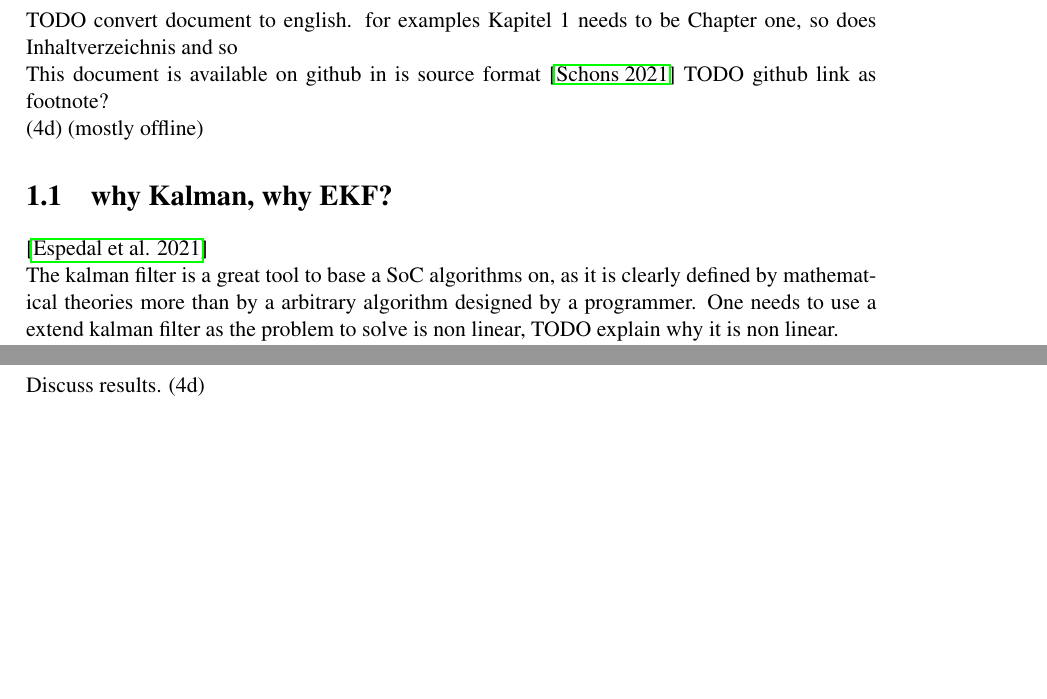
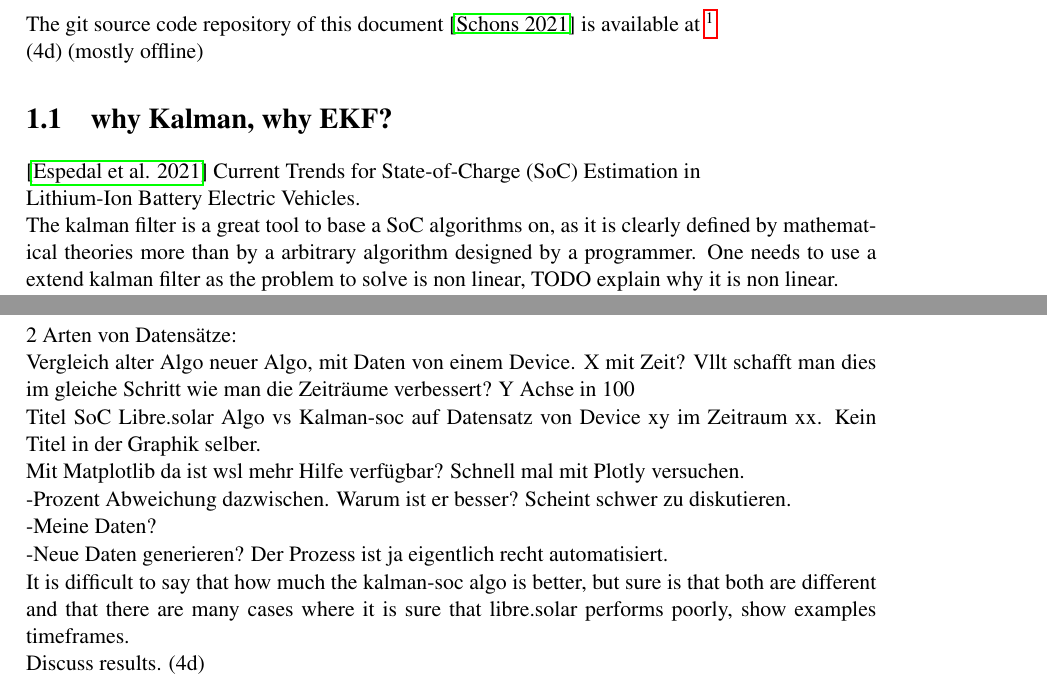
Before and after one commit to mulles/Doc_Projekt-Labor_SOC, a LaTeX thesis (main.tex, which reads A_Introduction.tex): two parts of pages 7 and 13 of 21, joined at a grey line, cut at the place of the change, the shorter picture padded with empty space. Compiled offline with pdfLaTeX; a LaTeX package or settings file that is missing is left out.

Commit message:
some general updates, backup before battery runs out

```diff
--- a/A_Introduction.tex
+++ b/A_Introduction.tex
@@ -20,10 +20,10 @@
 
 \chapter{Introduction}
 
-TODO convert document to english. for examples Kapitel 1 needs to be Chapter one, so does Inhaltverzeichnis and so
 
-This document is available on github in is source format \cite{Schons_Development_and_validation_2021}
-TODO github link as footnote?
+
+The git source code repository of this document  \cite{Schons_Development_and_validation_2021} is available at \footnote{ \url{https://github.com/mulles/Doc_Projekt-Labor_SOC} }
+
 
 (4d) (mostly offline)
 
@@ -32,7 +32,9 @@ TODO github link as footnote?
 
 \section{why Kalman, why EKF?}
 
-\cite{espedal2021current}
+\cite{espedal2021current}  Current Trends for State-of-Charge (SoC) Estimation in
+
+Lithium-Ion Battery Electric Vehicles.
 
 The kalman filter is a great tool to base a SoC algorithms on, as it is clearly defined by mathematical theories more than by a arbitrary algorithm designed by a programmer. One needs to use a extend kalman filter as the problem to solve is non linear, TODO explain why it is non linear.
 
@@ -187,6 +215,32 @@ Features: \
 TODO Discuss the Code Snippets? But Some Code in Appendix or reference Github Repo only?
 \chapter{Validation}
 
+2 Arten von Datensätze:
+
+
+
+Vergleich alter Algo neuer Algo, mit Daten von einem Device. X mit Zeit? Vllt schafft man dies im gleiche Schritt wie man die Zeiträume verbessert? Y Achse in 100%. Legende mit Kalman-Soc & libre.solar
+
+Titel SoC Libre.solar Algo vs Kalman-soc auf Datensatz von Device xy im Zeitraum xx. Kein Titel in der Graphik selber.
+
+Mit Matplotlib da ist wsl mehr Hilfe verfügbar? Schnell mal mit Plotly versuchen.
+
+
+
+-Prozent Abweichung dazwischen. Warum ist er besser? Scheint schwer zu diskutieren.
+
+
+
+-Meine Daten?
+
+
+
+-Neue Daten generieren? Der Prozess ist ja eigentlich recht automatisiert.
+
+
+
+It is difficult to say that how much the kalman-soc algo is better, but sure is that both are different and that there are many cases where it is sure that libre.solar performs poorly, show examples timeframes.
+
 Discuss results.  (4d)
 
 \section{Graphs with Matplotlib or plotly}
```
Also changed, not shown: main.pdf, A_Introduction.tex (26 more changed lines), 1 other file.
